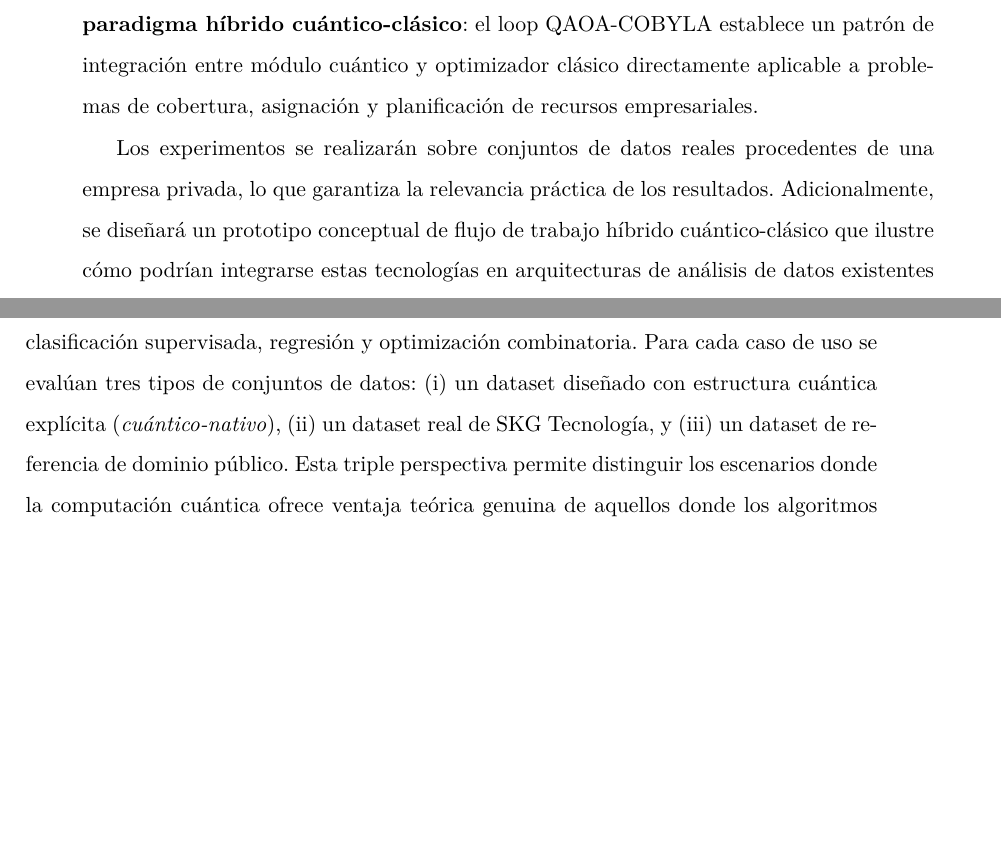
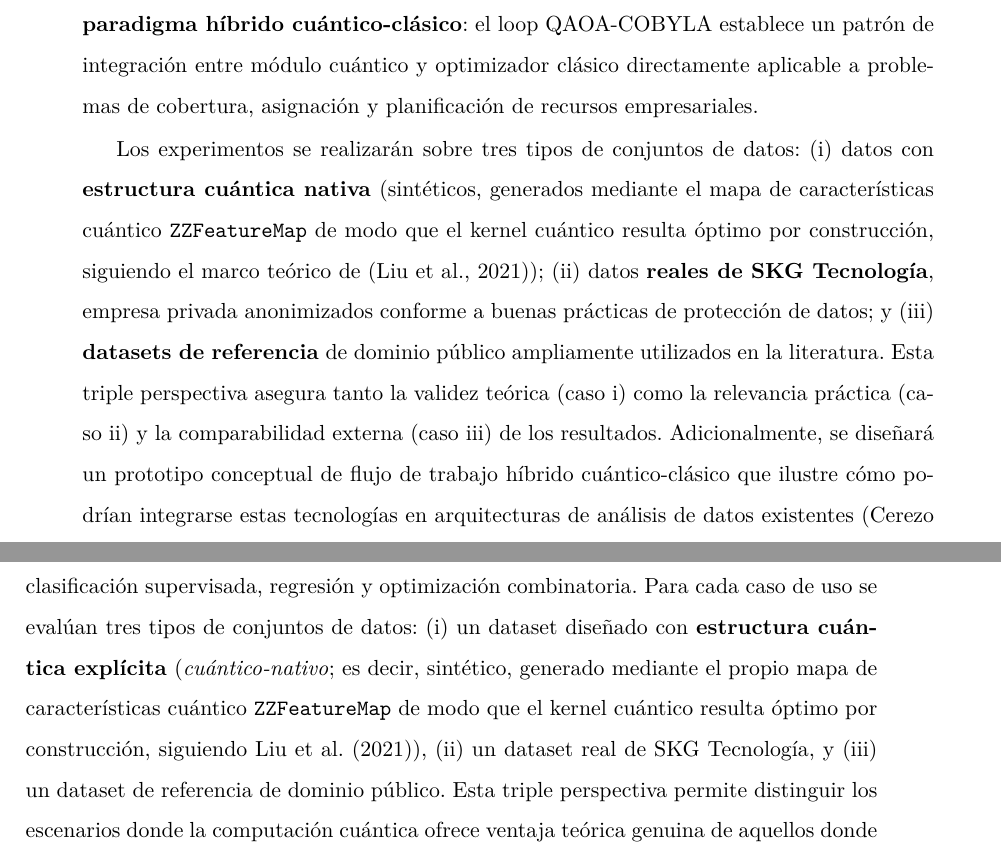
Before and after one commit to juandapradam12/OldUNIR-MasterQC-QuantumAdvantageInDataScienceOld, a LaTeX book (Documento/main.tex, which reads Documento/Capitulos/desarrollo.tex, Documento/Capitulos/introduccion.tex): two parts of pages 23 and 32 of 133, joined at a grey line, cut so that both start at the same text, the shorter picture padded with empty space. Compiled offline with pdfLaTeX.

Commit message:
aclaracion 'datos cuantico-nativo': definicion en 5 lugares estrategicos
- resumen.tex: parentetico tras 'estructura cuantica nativa'
- introduccion.tex: expande 'datos reales' -> triple perspectiva con definicion
  de los tres tipos de dataset, incluyendo cuantico-nativo sintetico
- desarrollo.tex (cap intro): definicion completa la primera vez que aparece
  el termino en el texto principal (cuantico-nativo = sintetico, ZZFeatureMap,
  kernel optimo por construccion, Liu 2021)
- investigacion_original.tex: recordatorio en primera linea del cap. 6
- conclusiones.tex: parentetico en primera mencion del cap. 7

```diff
--- a/Documento/Capitulos/desarrollo.tex
+++ b/Documento/Capitulos/desarrollo.tex
@@ -2,7 +2,7 @@
 \chapter{Metodología e implementación}
 \label{cap:metodologia}
 
-Este capítulo integra la metodología adoptada y la descripción detallada del diseño, implementación y procedimiento experimental de las pruebas de concepto (PoC) desarrolladas para comparar algoritmos cuánticos y clásicos en tres familias de problemas: clasificación supervisada, regresión y optimización combinatoria. Para cada caso de uso se evalúan tres tipos de conjuntos de datos: (i) un dataset diseñado con estructura cuántica explícita (\textit{cuántico-nativo}), (ii) un dataset real de SKG Tecnología, y (iii) un dataset de referencia de dominio público. Esta triple perspectiva permite distinguir los escenarios donde la computación cuántica ofrece ventaja teórica genuina de aquellos donde los algoritmos clásicos siguen siendo superiores en la práctica.
+Este capítulo integra la metodología adoptada y la descripción detallada del diseño, implementación y procedimiento experimental de las pruebas de concepto (PoC) desarrolladas para comparar algoritmos cuánticos y clásicos en tres familias de problemas: clasificación supervisada, regresión y optimización combinatoria. Para cada caso de uso se evalúan tres tipos de conjuntos de datos: (i) un dataset diseñado con \textbf{estructura cuántica explícita} (\textit{cuántico-nativo}; es decir, sintético, generado mediante el propio mapa de características cuántico \texttt{ZZFeatureMap} de modo que el kernel cuántico resulta óptimo por construcción, siguiendo \cite{liu2021}), (ii) un dataset real de SKG Tecnología, y (iii) un dataset de referencia de dominio público. Esta triple perspectiva permite distinguir los escenarios donde la computación cuántica ofrece ventaja teórica genuina de aquellos donde los algoritmos clásicos siguen siendo superiores en la práctica.
 
 % =====================================================================
 \section{Metodología general}
--- a/Documento/Capitulos/introduccion.tex
+++ b/Documento/Capitulos/introduccion.tex
@@ -23,7 +23,7 @@ El problema central que aborda este trabajo puede formularse de la siguiente man
 
 Para responder a esta pregunta, se plantea un estudio comparativo estructurado en torno a tres familias de problemas representativos: (1) problemas de \textbf{clasificación supervisada}, donde se compara el rendimiento de clasificadores basados en kernels cuánticos frente a métodos clásicos como Support Vector Machines \citep{cortes1995} o Random Forests \citep{breiman2001}; (2) problemas de \textbf{regresión}, donde se evalúa el regresor cuántico QK-SVR frente a XGBoost, Random Forest y SVR clásico; y (3) problemas de \textbf{optimización combinatoria}, donde se analiza el algoritmo QAOA \citep{farhi2014} junto con VQE y SA-QUBO frente a heurísticas clásicas como algoritmos greedy, búsqueda local y programación lineal entera (ILP). En particular, el Caso~7 aborda el problema del conjunto dominante mínimo ---NP-difícil en el caso general--- como ilustración del \textbf{paradigma híbrido cuántico-clásico}: el loop QAOA-COBYLA establece un patrón de integración entre módulo cuántico y optimizador clásico directamente aplicable a problemas de cobertura, asignación y planificación de recursos empresariales.
 
-Los experimentos se realizarán sobre conjuntos de datos reales procedentes de una empresa privada, lo que garantiza la relevancia práctica de los resultados. Adicionalmente, se diseñará un prototipo conceptual de flujo de trabajo híbrido cuántico-clásico que ilustre cómo podrían integrarse estas tecnologías en arquitecturas de análisis de datos existentes \citep{cerezo2021}.
+Los experimentos se realizarán sobre tres tipos de conjuntos de datos: (i) datos con \textbf{estructura cuántica nativa} (sintéticos, generados mediante el mapa de características cuántico \texttt{ZZFeatureMap} de modo que el kernel cuántico resulta óptimo por construcción, siguiendo el marco teórico de \citep{liu2021}); (ii) datos \textbf{reales de SKG Tecnología}, empresa privada anonimizados conforme a buenas prácticas de protección de datos; y (iii) \textbf{datasets de referencia} de dominio público ampliamente utilizados en la literatura. Esta triple perspectiva asegura tanto la validez teórica (caso~i) como la relevancia práctica (caso~ii) y la comparabilidad externa (caso~iii) de los resultados. Adicionalmente, se diseñará un prototipo conceptual de flujo de trabajo híbrido cuántico-clásico que ilustre cómo podrían integrarse estas tecnologías en arquitecturas de análisis de datos existentes \citep{cerezo2021}.
 
 La aportación principal de este trabajo reside en proporcionar evidencia empírica sobre la viabilidad actual de la computación cuántica aplicada a la ciencia de datos, con una perspectiva orientada a la toma de decisiones en entornos empresariales reales, superando el enfoque puramente teórico o de laboratorio que predomina en la literatura existente \citep{fastovets2019}.
 
```
Also changed, not shown: Documento/Capitulos/conclusiones.tex (+1 -1 lines), Documento/Capitulos/investigacion_original.tex (+1 -1 lines), Documento/Capitulos/resumen.tex (+1 -1 lines).
